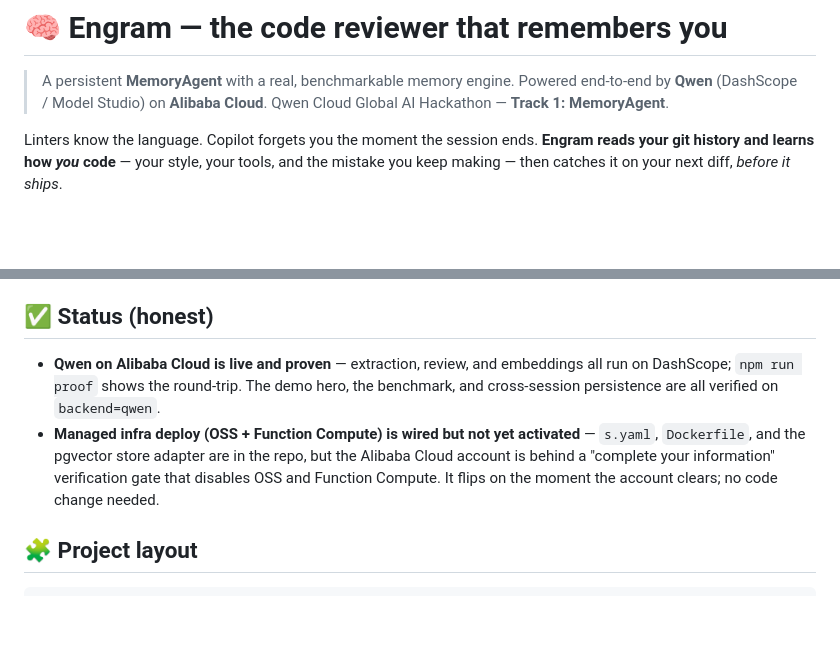
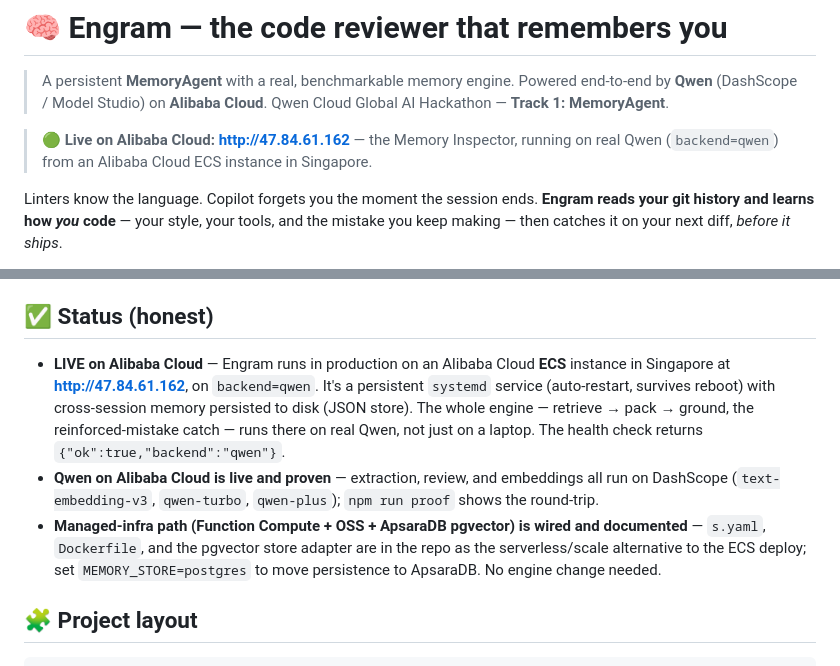
Before and after one commit to muhammadegaa/mneme, a Markdown page: README.md, 2 parts joined by grey strips. GitHub-like rendering; blank space fills up the shorter version.

```diff
--- a/README.md
+++ b/README.md
@@ -3,6 +3,9 @@
 > A persistent **MemoryAgent** with a real, benchmarkable memory engine.
 > Powered end-to-end by **Qwen** (DashScope / Model Studio) on **Alibaba Cloud**.
 > Qwen Cloud Global AI Hackathon — **Track 1: MemoryAgent**.
+
+> **🟢 Live on Alibaba Cloud: http://47.84.61.162** — the Memory Inspector,
+> running on real Qwen (`backend=qwen`) from an Alibaba Cloud ECS instance in Singapore.
 
 Linters know the language. Copilot forgets you the moment the session ends.
 **Engram reads your git history and learns how _you_ code** — your style, your
@@ -216,15 +219,19 @@ npm run proof               # proof of the live Alibaba Cloud (Qwen/DashScope) c
 
 ## ✅ Status (honest)
 
+- **LIVE on Alibaba Cloud** — Engram runs in production on an Alibaba Cloud **ECS**
+  instance in Singapore at **http://47.84.61.162**, on `backend=qwen`. It's a
+  persistent `systemd` service (auto-restart, survives reboot) with cross-session
+  memory persisted to disk (JSON store). The whole engine — retrieve → pack →
+  ground, the reinforced-mistake catch — runs there on real Qwen, not just on a
+  laptop. The health check returns `{"ok":true,"backend":"qwen"}`.
 - **Qwen on Alibaba Cloud is live and proven** — extraction, review, and
-  embeddings all run on DashScope; `npm run proof` shows the round-trip. The
-  demo hero, the benchmark, and cross-session persistence are all verified on
-  `backend=qwen`.
-- **Managed infra deploy (OSS + Function Compute) is wired but not yet
-  activated** — `s.yaml`, `Dockerfile`, and the pgvector store adapter are in the
-  repo, but the Alibaba Cloud account is behind a "complete your information"
-  verification gate that disables OSS and Function Compute. It flips on the
-  moment the account clears; no code change needed.
+  embeddings all run on DashScope (`text-embedding-v3`, `qwen-turbo`, `qwen-plus`);
+  `npm run proof` shows the round-trip.
+- **Managed-infra path (Function Compute + OSS + ApsaraDB pgvector) is wired and
+  documented** — `s.yaml`, `Dockerfile`, and the pgvector store adapter are in the
+  repo as the serverless/scale alternative to the ECS deploy; set
+  `MEMORY_STORE=postgres` to move persistence to ApsaraDB. No engine change needed.
 
 ## 🧩 Project layout
 
```
Also changed, not shown: DEVPOST.md (+10 -5 lines), STATE.md (+8 -3 lines).
